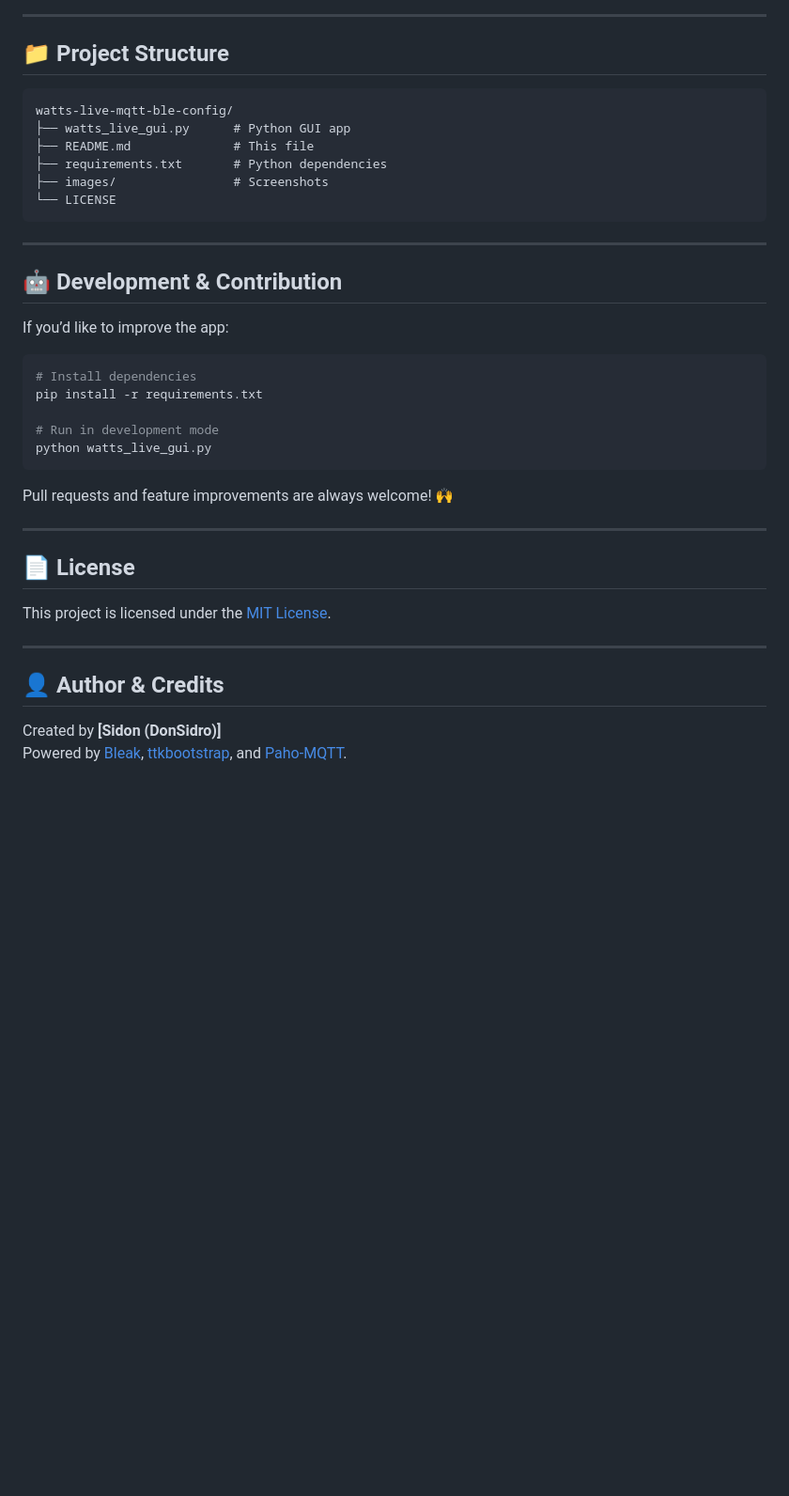
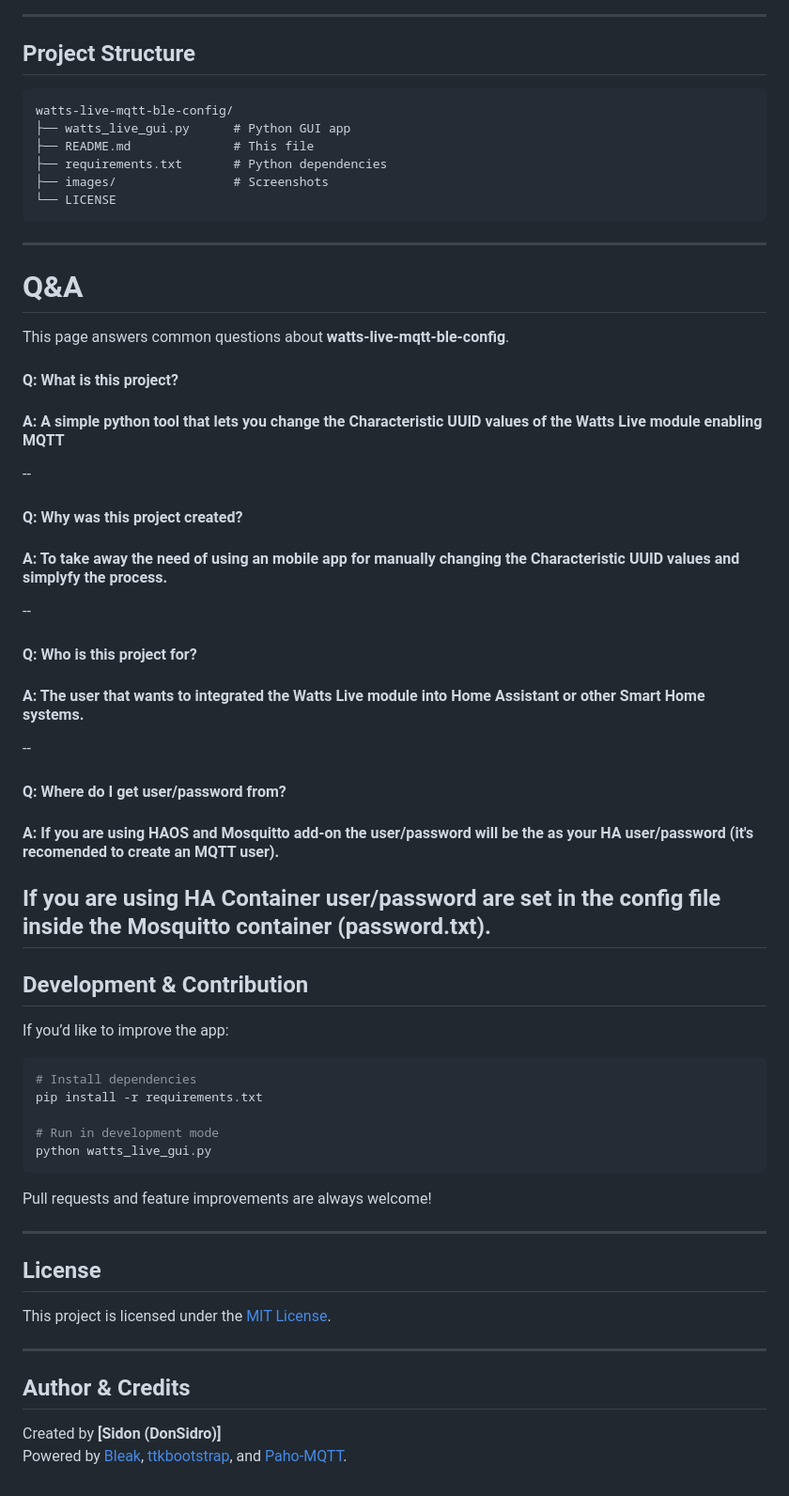
Before and after one commit to DonSidro/watts-live-mqtt-ble-config, a Markdown page: README.md, the part around one of its changes. Shown at 94% size. Drawn GitHub-style; blank space fills up the shorter version.

````diff
--- a/README.md
+++ b/README.md
@@ -140,7 +140,7 @@ Messages from this topic appear live in the **Activity Log** panel.
 
 ---
 
-## 📁 Project Structure
+## Project Structure
 
 ```
 watts-live-mqtt-ble-config/
@@ -153,7 +153,25 @@ watts-live-mqtt-ble-config/
 
 ---
 
-## 🤖 Development & Contribution
+# Q&A
+
+This page answers common questions about **watts-live-mqtt-ble-config**.
+
+#### **Q: What is this project?**
+#### **A:**  A simple python tool that lets you change the Characteristic UUID values of the Watts Live module enabling MQTT
+--
+#### **Q: Why was this project created?**
+#### **A:**  To take away the need of using an mobile app for manually changing the Characteristic UUID values and simplyfy the process.
+--
+#### **Q: Who is this project for?**
+#### **A:**  The user that wants to integrated the Watts Live module into Home Assistant or other Smart Home systems.
+--
+#### **Q: Where do I get user/password from?**
+#### **A:**  If you are using HAOS and Mosquitto add-on the user/password will be the as your HA user/password (it's recomended to create an MQTT user).
+If you are using HA Container user/password are set in the config file inside the Mosquitto container (password.txt).
+---
+
+## Development & Contribution
 
 If you’d like to improve the app:
 
@@ -165,17 +183,17 @@ pip install -r requirements.txt
 python watts_live_gui.py
 ```
 
-Pull requests and feature improvements are always welcome! 🙌
+Pull requests and feature improvements are always welcome!
 
 ---
 
-## 📄 License
+##  License
 
 This project is licensed under the [MIT License](LICENSE).
 
 ---
 
-## 👤 Author & Credits
+##  Author & Credits
 
 Created by **[Sidon (DonSidro)]**
 Powered by [Bleak](https://github.com/hbldh/bleak), [ttkbootstrap](https://github.com/israel-dryer/ttkbootstrap), and [Paho-MQTT](https://www.eclipse.org/paho/).
````
Also changed, not shown: other parts of README.md (+17 -17 lines).
